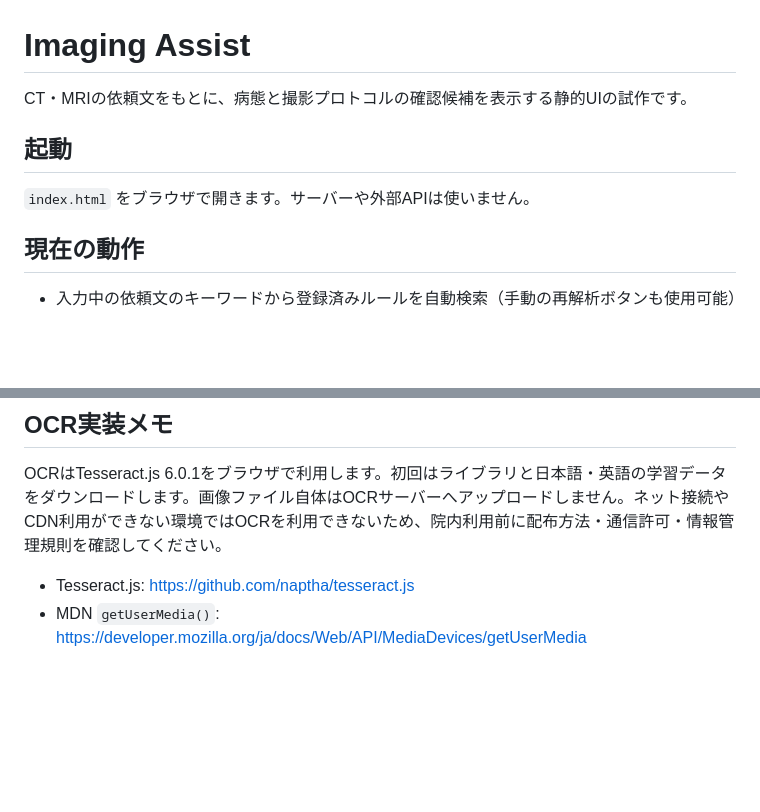
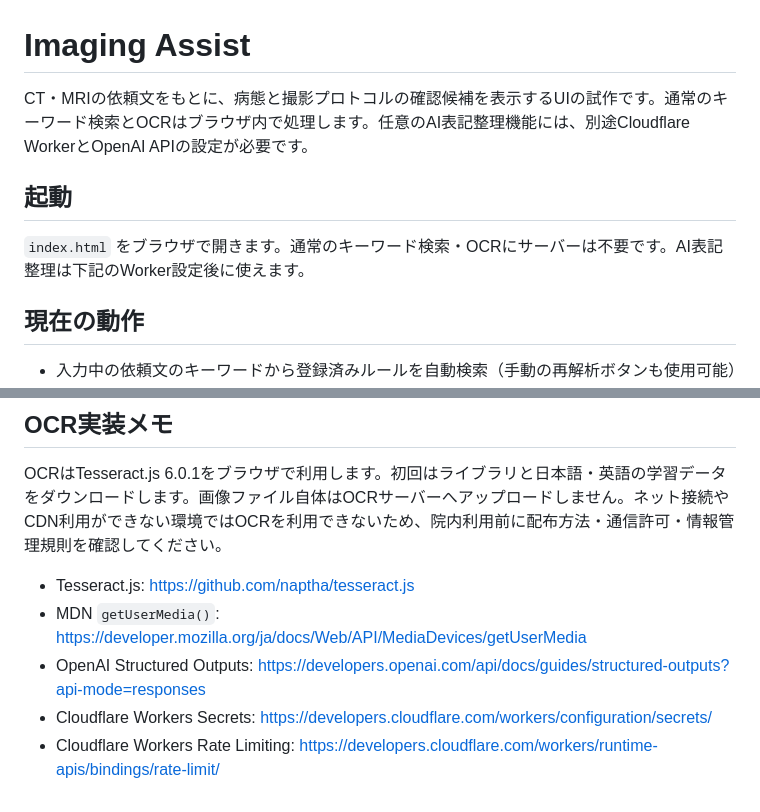
Before and after one commit to naoya-lab/image.search, a Markdown page: README.md, 2 parts joined by grey strips. Drawn GitHub-style; blank space fills up the shorter version.

```diff
--- a/README.md
+++ b/README.md
@@ -1,10 +1,10 @@
 # Imaging Assist
 
-CT・MRIの依頼文をもとに、病態と撮影プロトコルの確認候補を表示する静的UIの試作です。
+CT・MRIの依頼文をもとに、病態と撮影プロトコルの確認候補を表示するUIの試作です。通常のキーワード検索とOCRはブラウザ内で処理します。任意のAI表記整理機能には、別途Cloudflare WorkerとOpenAI APIの設定が必要です。
 
 ## 起動
 
-`index.html` をブラウザで開きます。サーバーや外部APIは使いません。
+`index.html` をブラウザで開きます。通常のキーワード検索・OCRにサーバーは不要です。AI表記整理は下記のWorker設定後に使えます。
 
 ## 現在の動作
 
@@ -44,3 +74,6 @@ OCRはTesseract.js 6.0.1をブラウザで利用します。初回はライブ
 
 - Tesseract.js: https://github.com/naptha/tesseract.js
 - MDN `getUserMedia()`: https://developer.mozilla.org/ja/docs/Web/API/MediaDevices/getUserMedia
+- OpenAI Structured Outputs: https://developers.openai.com/api/docs/guides/structured-outputs?api-mode=responses
+- Cloudflare Workers Secrets: https://developers.cloudflare.com/workers/configuration/secrets/
+- Cloudflare Workers Rate Limiting: https://developers.cloudflare.com/workers/runtime-apis/bindings/rate-limit/
```
Also changed, not shown: other parts of README.md (+31 -1 lines).
